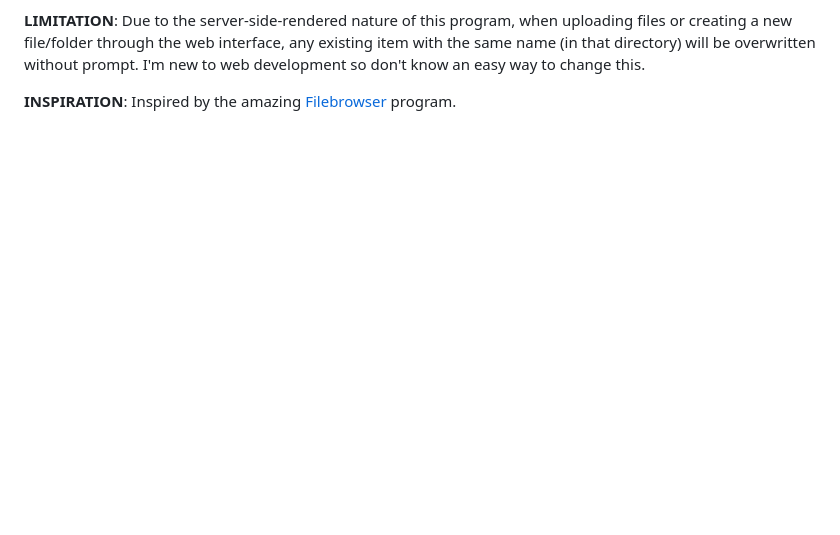
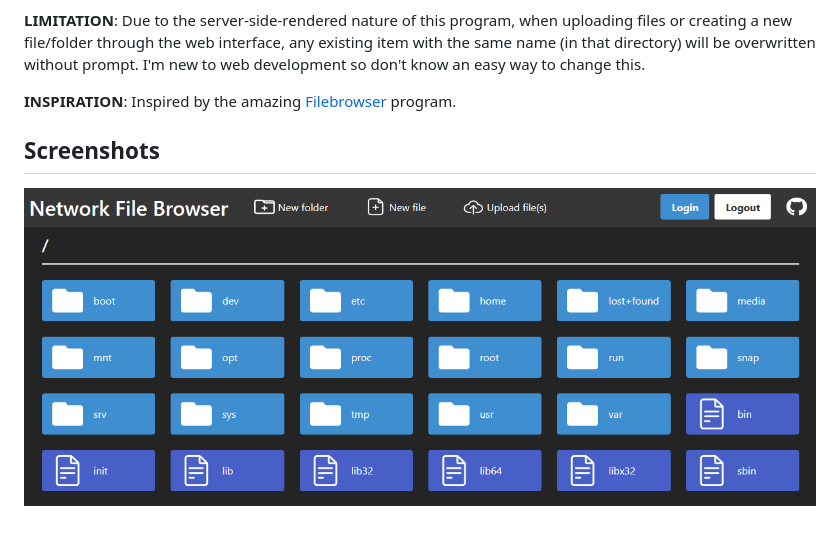
Before and after one commit to odddollar/File-browser, a Markdown page: README.md, the part around the change. GitHub-like rendering; pictures changed too: screenshots/home.png (added); blank space fills up the shorter version.

Commit message:
Added screenshot to readme

```diff
--- a/README.md
+++ b/README.md
@@ -47,3 +47,7 @@ Developed on Windows, but should work on Linux and Mac. I've tested with WSL2 an
 **LIMITATION**: Due to the server-side-rendered nature of this program, when uploading files or creating a new file/folder through the web interface, any existing item with the same name (in that directory) will be overwritten without prompt. I'm new to web development so don't know an easy way to change this.
 
 **INSPIRATION**: Inspired by the amazing [Filebrowser](https://github.com/filebrowser/filebrowser) program.
+
+## Screenshots
+
+![Home](screenshots/home.png)
```
Also changed, not shown: 1 other file.
